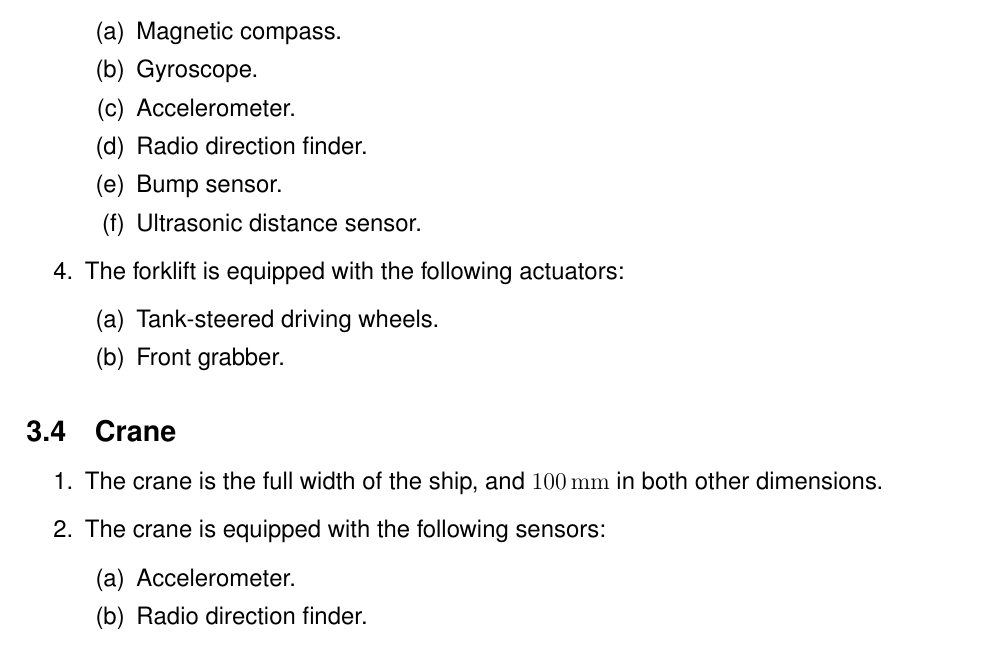
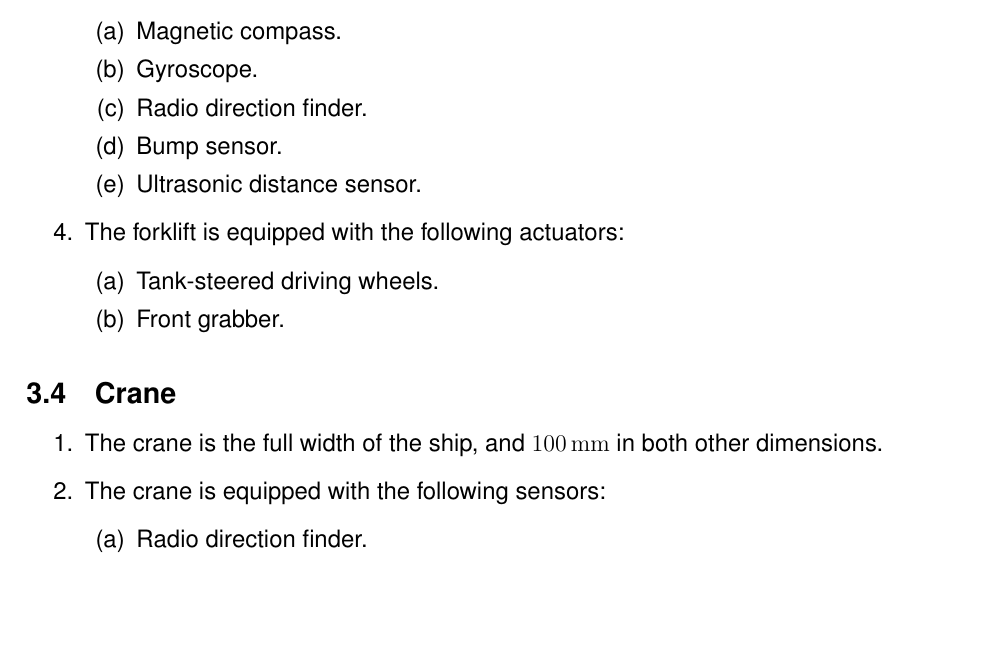
Before and after one commit to sourcebots/smallpeice-rules, a LaTeX document (rules.tex, which reads specs.tex): part of page 4 of 5, cut so that both start at the same text, the shorter picture padded with empty space. Compiled offline with pdfLaTeX.

Commit message:
No accelerometers

```diff
--- a/specs.tex
+++ b/specs.tex
@@ -45,7 +45,6 @@
   \begin{enumerate}
     \item Magnetic compass.
     \item Gyroscope.
-    \item Accelerometer.
     \item Radio direction finder.
     \item Bump sensor.
     \item Ultrasonic distance sensor.
@@ -66,7 +65,6 @@
         in both other dimensions.
   \item The crane is equipped with the following sensors:
   \begin{enumerate}
-    \item Accelerometer.
     \item Radio direction finder.
     \item Bump sensor.
     \item Ultrasonic distance sensor (mounted vertically).
```
